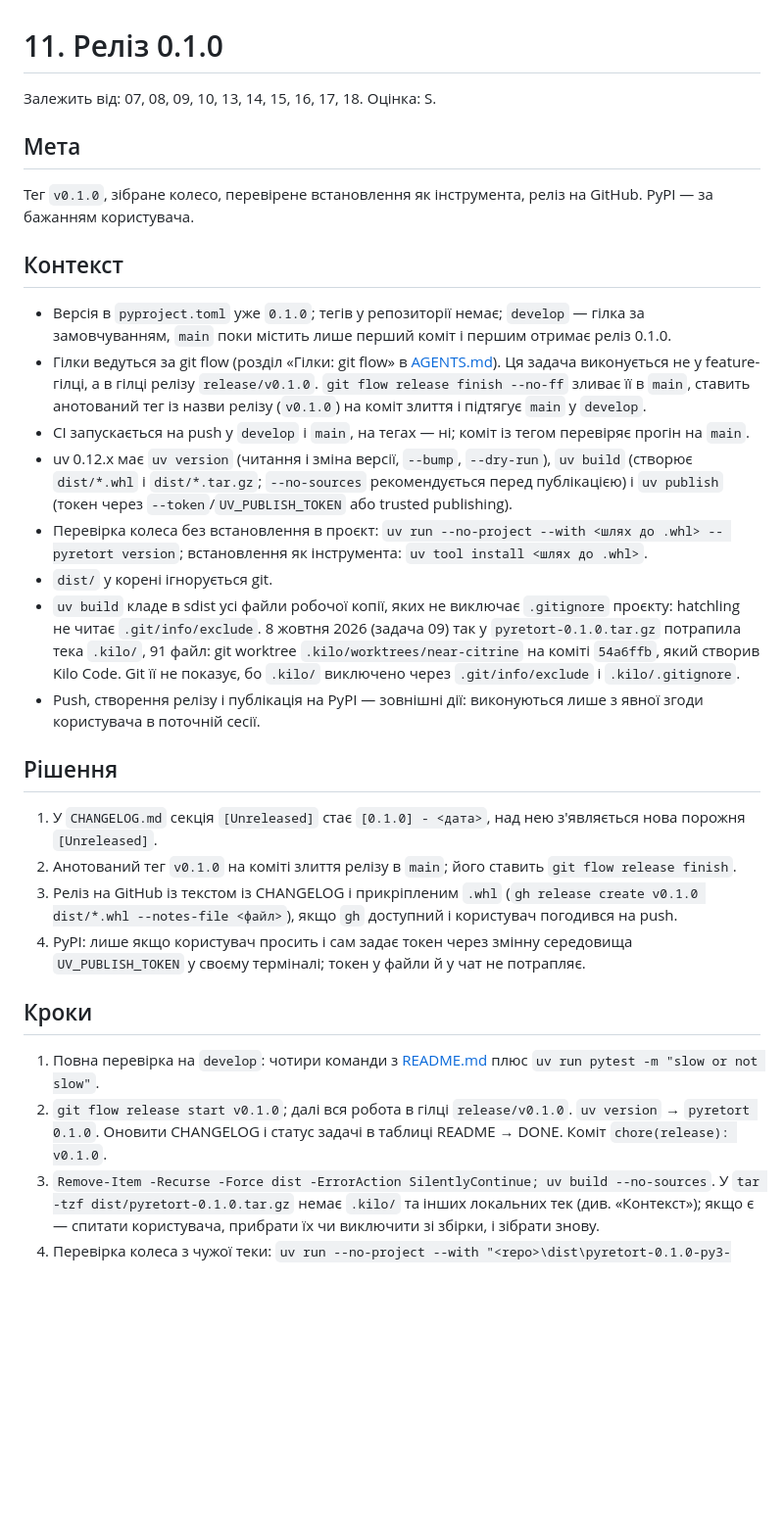
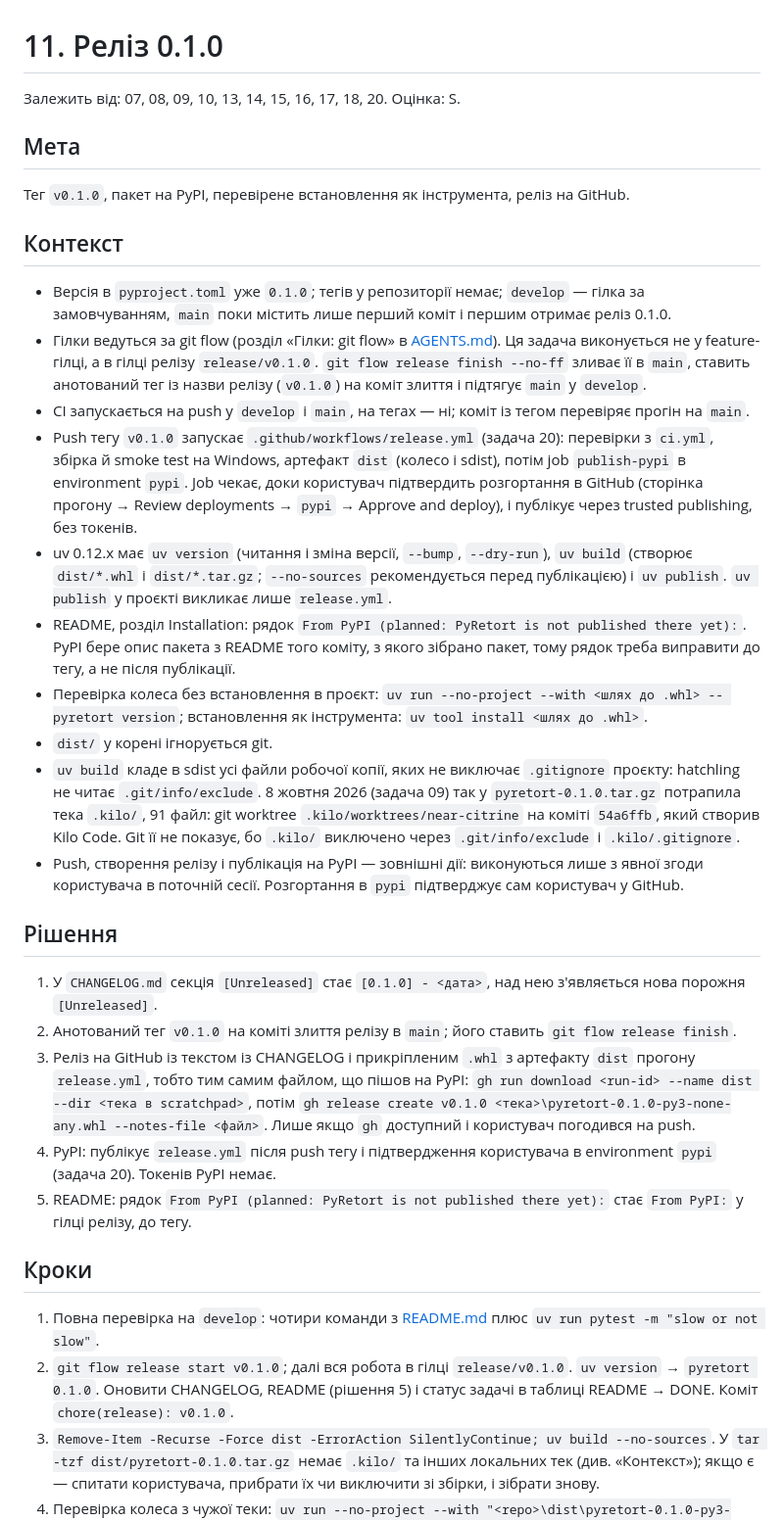
Before and after one commit to ruslan-rv-ua/PyRetort, a Markdown page: docs/tasks/11-release-0.1.0.md, the part around one of its changes. Shown at 98% size. GitHub-like rendering; blank space fills up the shorter version.

```diff
--- a/docs/tasks/11-release-0.1.0.md
+++ b/docs/tasks/11-release-0.1.0.md
@@ -1,33 +1,36 @@
 # 11. Реліз 0.1.0
 
-Залежить від: 07, 08, 09, 10, 13, 14, 15, 16, 17, 18. Оцінка: S.
+Залежить від: 07, 08, 09, 10, 13, 14, 15, 16, 17, 18, 20. Оцінка: S.
 
 ## Мета
 
-Тег `v0.1.0`, зібране колесо, перевірене встановлення як інструмента, реліз на GitHub. PyPI — за бажанням користувача.
+Тег `v0.1.0`, пакет на PyPI, перевірене встановлення як інструмента, реліз на GitHub.
 
 ## Контекст
 
 - Версія в `pyproject.toml` уже `0.1.0`; тегів у репозиторії немає; `develop` — гілка за замовчуванням, `main` поки містить лише перший коміт і першим отримає реліз 0.1.0.
 - Гілки ведуться за git flow (розділ «Гілки: git flow» в [AGENTS.md](../../AGENTS.md)). Ця задача виконується не у feature-гілці, а в гілці релізу `release/v0.1.0`. `git flow release finish --no-ff` зливає її в `main`, ставить анотований тег із назви релізу (`v0.1.0`) на коміт злиття і підтягує `main` у `develop`.
 - CI запускається на push у `develop` і `main`, на тегах — ні; коміт із тегом перевіряє прогін на `main`.
-- uv 0.12.x має `uv version` (читання і зміна версії, `--bump`, `--dry-run`), `uv build` (створює `dist/*.whl` і `dist/*.tar.gz`; `--no-sources` рекомендується перед публікацією) і `uv publish` (токен через `--token`/`UV_PUBLISH_TOKEN` або trusted publishing).
+- Push тегу `v0.1.0` запускає `.github/workflows/release.yml` (задача 20): перевірки з `ci.yml`, збірка й smoke test на Windows, артефакт `dist` (колесо і sdist), потім job `publish-pypi` в environment `pypi`. Job чекає, доки користувач підтвердить розгортання в GitHub (сторінка прогону → Review deployments → `pypi` → Approve and deploy), і публікує через trusted publishing, без токенів.
+- uv 0.12.x має `uv version` (читання і зміна версії, `--bump`, `--dry-run`), `uv build` (створює `dist/*.whl` і `dist/*.tar.gz`; `--no-sources` рекомендується перед публікацією) і `uv publish`. `uv publish` у проєкті викликає лише `release.yml`.
+- README, розділ Installation: рядок `From PyPI (planned: PyRetort is not published there yet):`. PyPI бере опис пакета з README того коміту, з якого зібрано пакет, тому рядок треба виправити до тегу, а не після публікації.
 - Перевірка колеса без встановлення в проєкт: `uv run --no-project --with <шлях до .whl> -- pyretort version`; встановлення як інструмента: `uv tool install <шлях до .whl>`.
 - `dist/` у корені ігнорується git.
 - `uv build` кладе в sdist усі файли робочої копії, яких не виключає `.gitignore` проєкту: hatchling не читає `.git/info/exclude`. 8 жовтня 2026 (задача 09) так у `pyretort-0.1.0.tar.gz` потрапила тека `.kilo/`, 91 файл: git worktree `.kilo/worktrees/near-citrine` на коміті `54a6ffb`, який створив Kilo Code. Git її не показує, бо `.kilo/` виключено через `.git/info/exclude` і `.kilo/.gitignore`.
-- Push, створення релізу і публікація на PyPI — зовнішні дії: виконуються лише з явної згоди користувача в поточній сесії.
+- Push, створення релізу і публікація на PyPI — зовнішні дії: виконуються лише з явної згоди користувача в поточній сесії. Розгортання в `pypi` підтверджує сам користувач у GitHub.
 
 ## Рішення
 
 1. У `CHANGELOG.md` секція `[Unreleased]` стає `[0.1.0] - <дата>`, над нею з'являється нова порожня `[Unreleased]`.
 2. Анотований тег `v0.1.0` на коміті злиття релізу в `main`; його ставить `git flow release finish`.
-3. Реліз на GitHub із текстом із CHANGELOG і прикріпленим `.whl` (`gh release create v0.1.0 dist/*.whl --notes-file <файл>`), якщо `gh` доступний і користувач погодився на push.
-4. PyPI: лише якщо користувач просить і сам задає токен через змінну середовища `UV_PUBLISH_TOKEN` у своєму терміналі; токен у файли й у чат не потрапляє.
+3. Реліз на GitHub із текстом із CHANGELOG і прикріпленим `.whl` з артефакту `dist` прогону `release.yml`, тобто тим самим файлом, що пішов на PyPI: `gh run download <run-id> --name dist --dir <тека в scratchpad>`, потім `gh release create v0.1.0 <тека>\pyretort-0.1.0-py3-none-any.whl --notes-file <файл>`. Лише якщо `gh` доступний і користувач погодився на push.
+4. PyPI: публікує `release.yml` після push тегу і підтвердження користувача в environment `pypi` (задача 20). Токенів PyPI немає.
+5. README: рядок `From PyPI (planned: PyRetort is not published there yet):` стає `From PyPI:` у гілці релізу, до тегу.
 
 ## Кроки
 
 1. Повна перевірка на `develop`: чотири команди з [README.md](README.md) плюс `uv run pytest -m "slow or not slow"`.
-2. `git flow release start v0.1.0`; далі вся робота в гілці `release/v0.1.0`. `uv version` → `pyretort 0.1.0`. Оновити CHANGELOG і статус задачі в таблиці README → DONE. Коміт `chore(release): v0.1.0`.
+2. `git flow release start v0.1.0`; далі вся робота в гілці `release/v0.1.0`. `uv version` → `pyretort 0.1.0`. Оновити CHANGELOG, README (рішення 5) і статус задачі в таблиці README → DONE. Коміт `chore(release): v0.1.0`.
 3. `Remove-Item -Recurse -Force dist -ErrorAction SilentlyContinue; uv build --no-sources`. У `tar -tzf dist/pyretort-0.1.0.tar.gz` немає `.kilo/` та інших локальних тек (див. «Контекст»); якщо є — спитати користувача, прибрати їх чи виключити зі збірки, і зібрати знову.
 4. Перевірка колеса з чужої теки: `uv run --no-project --with "<repo>\dist\pyretort-0.1.0-py3-none-any.whl" -- pyretort version` → `PyRetort 0.1.0`; `uv tool install "<repo>\dist\pyretort-0.1.0-py3-none-any.whl"` → `pyretort build -p examples/hello-cli/pyproject.toml` працює без `uv run`; з іншої теки `& "<repo>\examples\hello-cli\build\hello-cli-0.1.0-amd64\hello-cli.exe" arg1 "two words" "a&b"` друкує `Arguments: ['arg1', 'two words', 'a&b']` (лаунчер із задачі 15); потім `pyretort cleanup -p examples/hello-cli/pyproject.toml` і `uv tool uninstall pyretort`.
 5. `git flow release finish --no-ff --no-push -m "PyRetort 0.1.0" v0.1.0`: злиття в `main`, анотований тег `v0.1.0`, `main` підтягується в `develop`.
```
Also changed, not shown: other parts of docs/tasks/11-release-0.1.0.md (+9 -3 lines), docs/tasks/20-trusted-publishing.md (added, +236 -0 lines), docs/tasks/README.md (+2 -1 lines).
